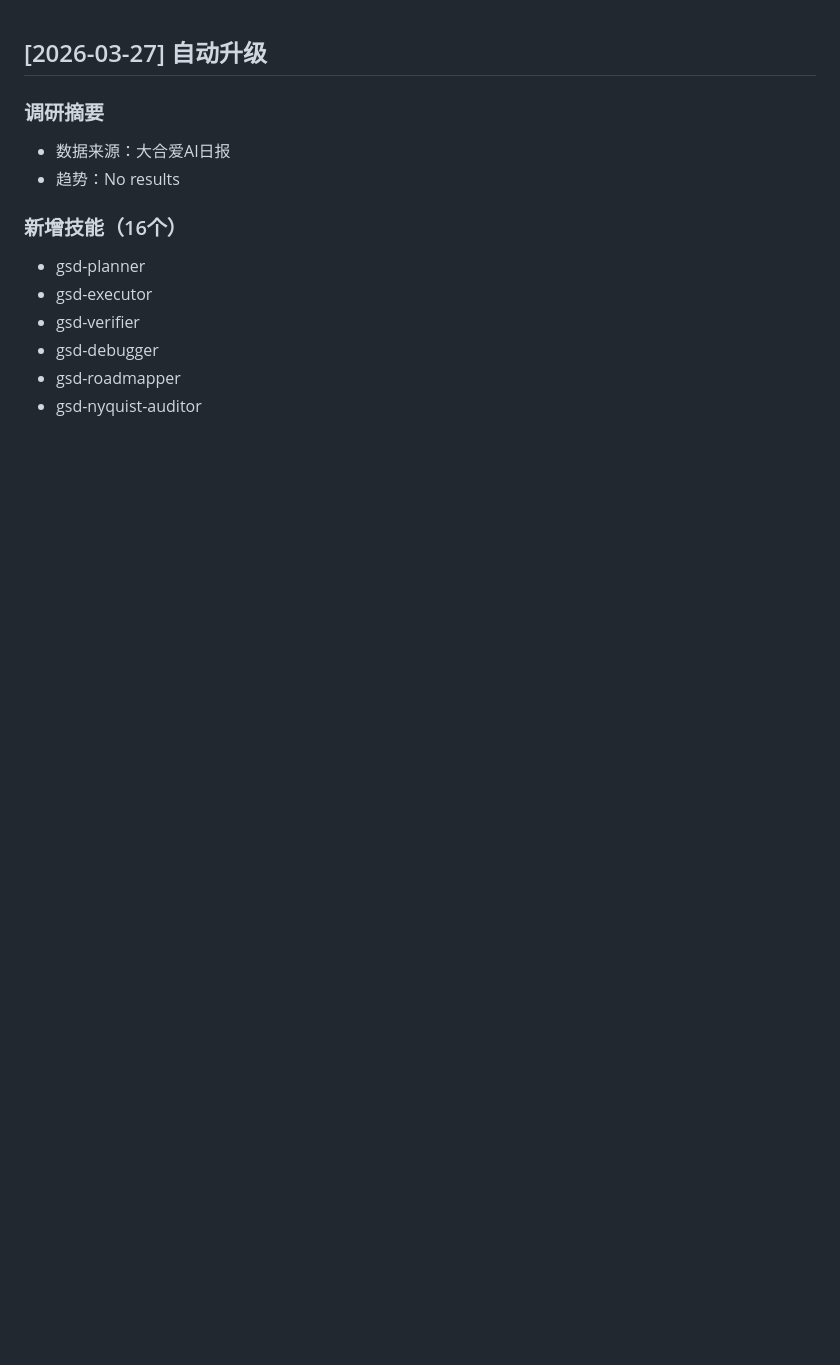
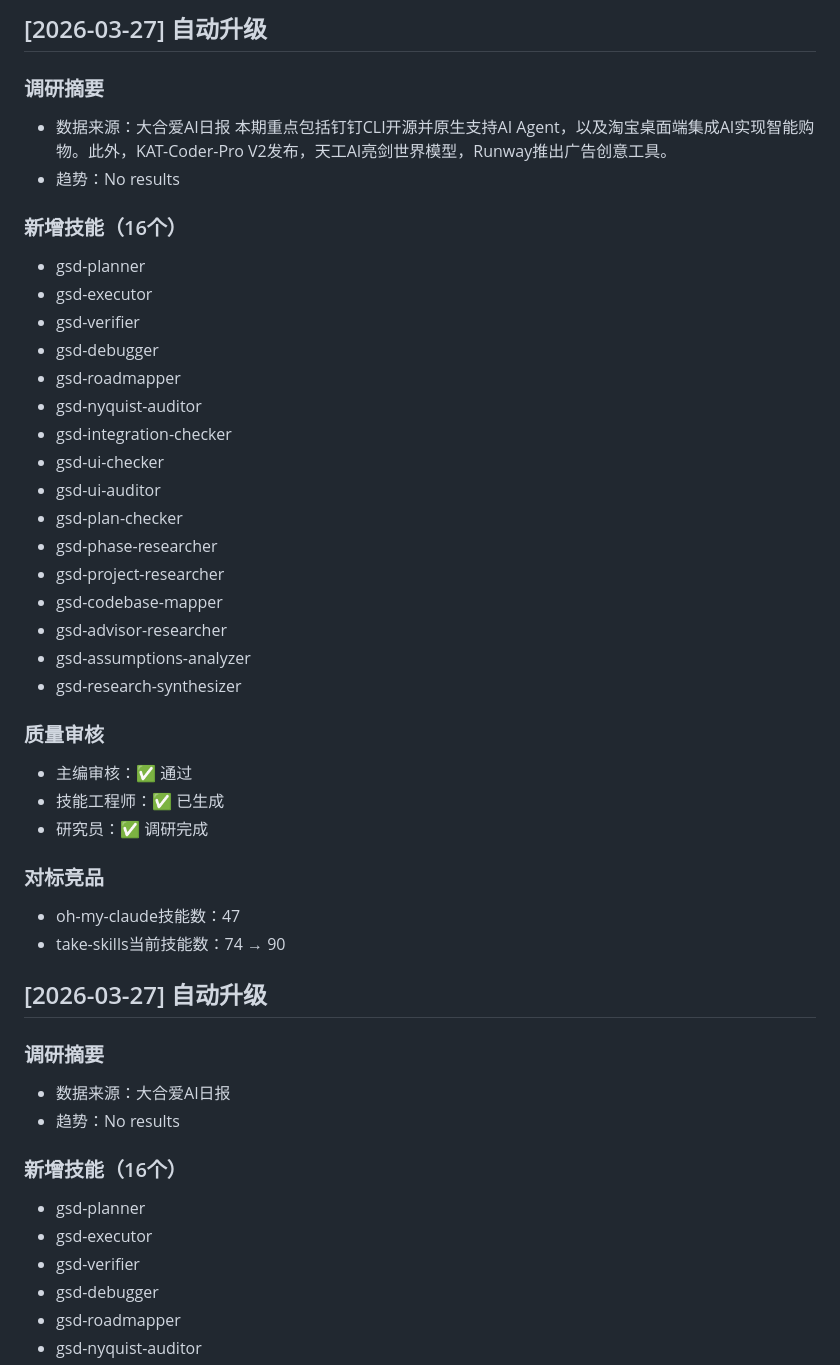
Before and after one commit to an8079/take-skills, a Markdown page: CHANGELOG.md, the part around the change. GitHub-like rendering; blank space fills up the shorter version.

```diff
--- a/CHANGELOG.md
+++ b/CHANGELOG.md
@@ -1,3 +1,36 @@
+## \[2026-03-27\] 自动升级
+
+### 调研摘要
+- 数据来源：大合爱AI日报 本期重点包括钉钉CLI开源并原生支持AI Agent，以及淘宝桌面端集成AI实现智能购物。此外，KAT-Coder-Pro V2发布，天工AI亮剑世界模型，Runway推出广告创意工具。
+- 趋势：No results
+
+### 新增技能（16个）
+- gsd-planner
+- gsd-executor
+- gsd-verifier
+- gsd-debugger
+- gsd-roadmapper
+- gsd-nyquist-auditor
+- gsd-integration-checker
+- gsd-ui-checker
+- gsd-ui-auditor
+- gsd-plan-checker
+- gsd-phase-researcher
+- gsd-project-researcher
+- gsd-codebase-mapper
+- gsd-advisor-researcher
+- gsd-assumptions-analyzer
+- gsd-research-synthesizer
+
+### 质量审核
+- 主编审核：✅ 通过
+- 技能工程师：✅ 已生成
+- 研究员：✅ 调研完成
+
+### 对标竞品
+- oh-my-claude技能数：47
+- take-skills当前技能数：74 → 90
+
 ## \[2026-03-27\] 自动升级
 
 ### 调研摘要
```
Also changed, not shown: skills/SKILLS_INDEX.md (+16 -0 lines).
